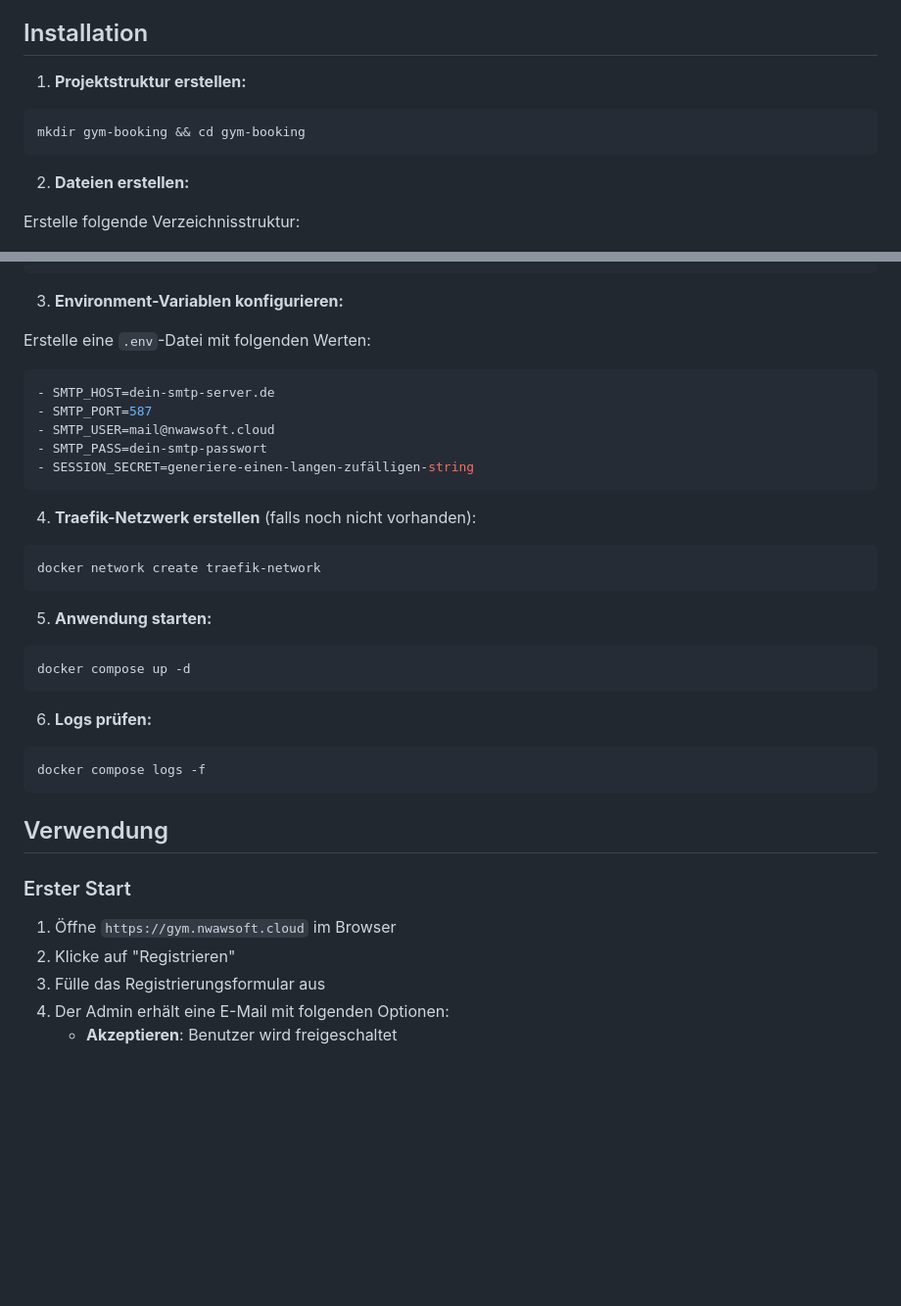
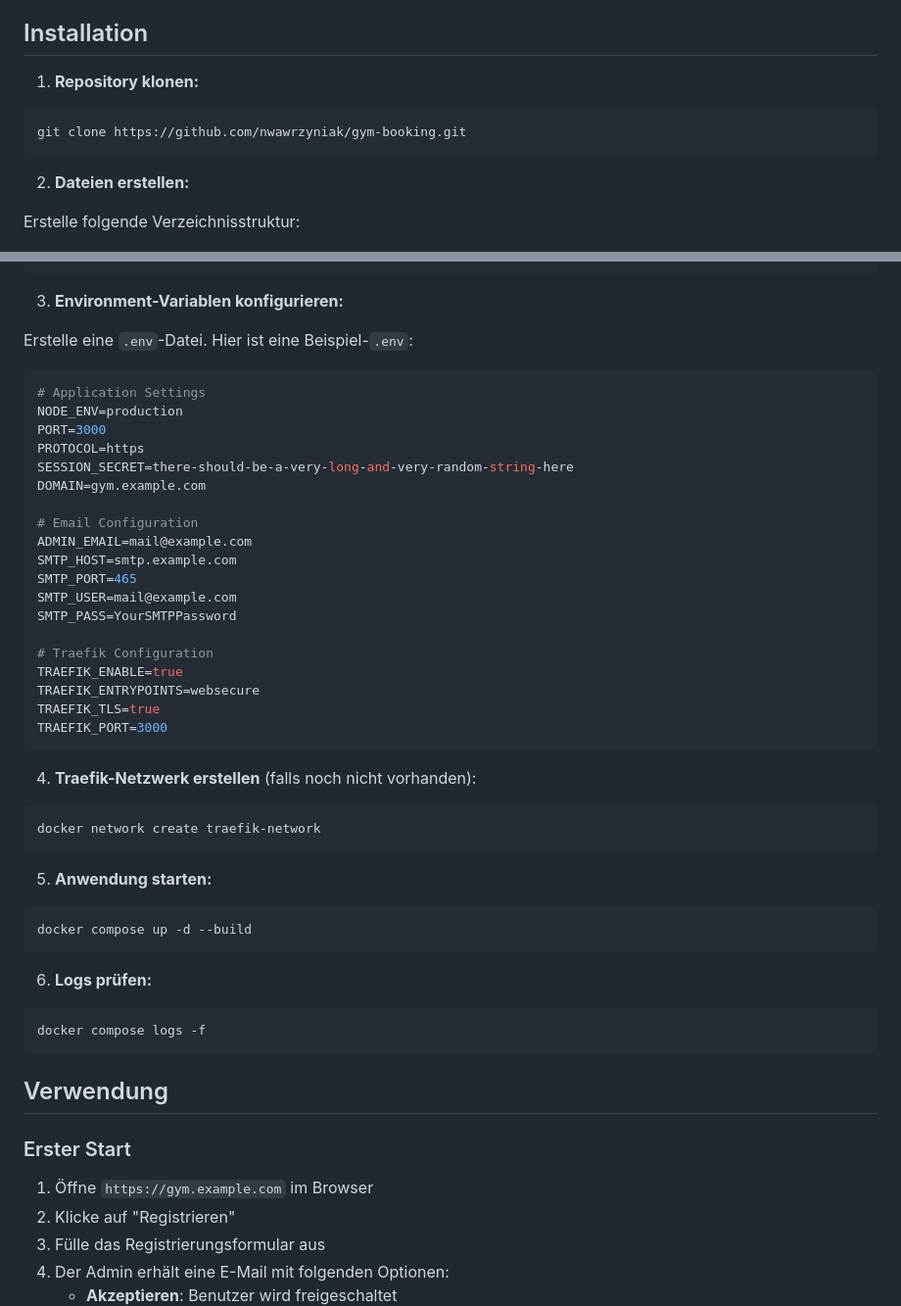
Before and after one commit to nwawrzyniak/gym-booking, a Markdown page: README.md, 2 parts joined by grey strips. Shown at 98% size. Rendered like a GitHub page; blank space fills up the shorter version.

````diff
--- a/README.md
+++ b/README.md
@@ -19,10 +19,10 @@ Ein NodeJS-basiertes Buchungssystem für einen Trainingsraum mit Laufband-Tracki
 
 ## Installation
 
-1. **Projektstruktur erstellen:**
+1. **Repository klonen:**
 
 ```bash
-mkdir gym-booking && cd gym-booking
+git clone https://github.com/nwawrzyniak/gym-booking.git
 ```
 
 2. **Dateien erstellen:**
@@ -52,14 +52,28 @@ gym-booking/
 
 3. **Environment-Variablen konfigurieren:**
 
-Erstelle eine `.env`-Datei mit folgenden Werten:
+Erstelle eine `.env`-Datei. Hier ist eine Beispiel-`.env`:
 
 ```yaml
-- SMTP_HOST=dein-smtp-server.de
-- SMTP_PORT=587
-- SMTP_USER=mail@nwawsoft.cloud
-- SMTP_PASS=dein-smtp-passwort
-- SESSION_SECRET=generiere-einen-langen-zufälligen-string
+# Application Settings
+NODE_ENV=production
+PORT=3000
+PROTOCOL=https
+SESSION_SECRET=there-should-be-a-very-long-and-very-random-string-here
+DOMAIN=gym.example.com
+
+# Email Configuration
+ADMIN_EMAIL=mail@example.com
+SMTP_HOST=smtp.example.com
+SMTP_PORT=465
+SMTP_USER=mail@example.com
+SMTP_PASS=YourSMTPPassword
+
+# Traefik Configuration
+TRAEFIK_ENABLE=true
+TRAEFIK_ENTRYPOINTS=websecure
+TRAEFIK_TLS=true
+TRAEFIK_PORT=3000
 ```
 
 4. **Traefik-Netzwerk erstellen** (falls noch nicht vorhanden):
@@ -71,7 +85,7 @@ docker network create traefik-network
 5. **Anwendung starten:**
 
 ```bash
-docker compose up -d
+docker compose up -d --build
 ```
 
 6. **Logs prüfen:**
@@ -84,7 +98,7 @@ docker compose logs -f
 
 ### Erster Start
 
-1. Öffne `https://gym.nwawsoft.cloud` im Browser
+1. Öffne `https://gym.example.com` im Browser
 2. Klicke auf "Registrieren"
 3. Fülle das Registrierungsformular aus
 4. Der Admin erhält eine E-Mail mit folgenden Optionen:
````
Also changed, not shown: other parts of README.md (+5 -17 lines).
